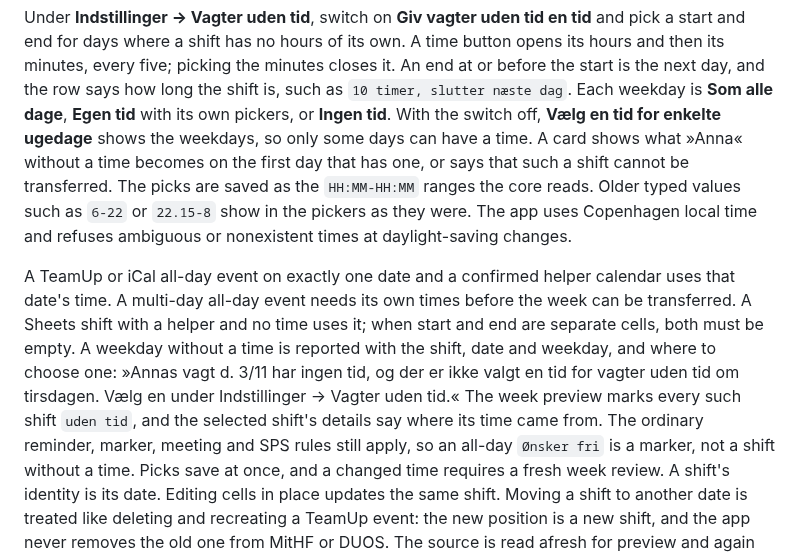
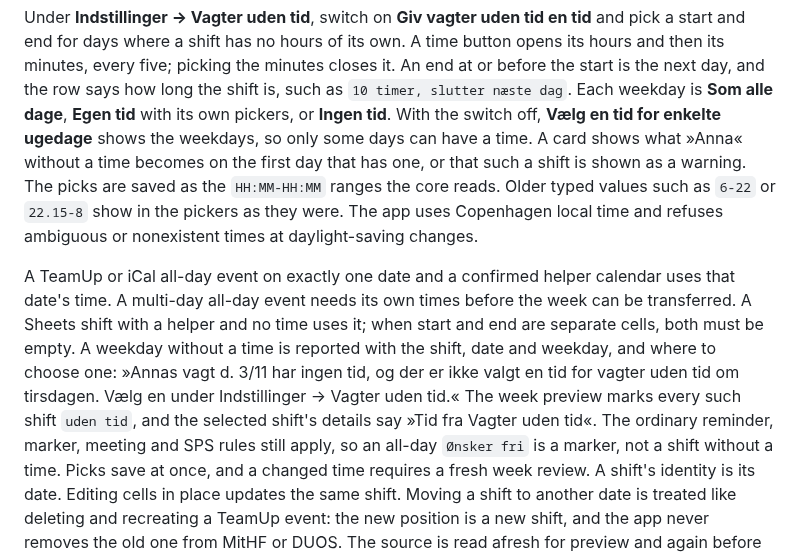
Before and after one commit to Jdreioe/BPA_Overblik, a Markdown page: docs/guided-setup.md, the part around the change. GitHub-like rendering.

```diff
--- a/docs/guided-setup.md
+++ b/docs/guided-setup.md
@@ -225,7 +225,7 @@ says how long the shift is, such as `10 timer, slutter næste dag`. Each weekday
 is **Som alle dage**, **Egen tid** with its own pickers, or **Ingen tid**. With
 the switch off, **Vælg en tid for enkelte ugedage** shows the weekdays, so only
 some days can have a time. A card shows what »Anna« without a time becomes on
-the first day that has one, or says that such a shift cannot be transferred.
+the first day that has one, or that such a shift is shown as a warning.
 The picks are saved as the `HH:MM-HH:MM` ranges the core reads. Older typed
 values such as `6-22` or `22.15-8` show in the pickers as they were.
 The app uses Copenhagen local time and refuses ambiguous or nonexistent times
@@ -239,7 +239,7 @@ time is reported with the shift, date and weekday, and where to choose one:
 »Annas vagt d. 3/11 har ingen tid, og der er ikke valgt en tid for vagter uden
 tid om tirsdagen. Vælg en under Indstillinger → Vagter uden tid.« The week
 preview marks every such shift `uden tid`, and the selected shift's details
-say where its time came from. The ordinary reminder, marker, meeting and SPS
+say »Tid fra Vagter uden tid«. The ordinary reminder, marker, meeting and SPS
 rules still apply, so an all-day `Ønsker fri` is a marker, not a shift without
 a time. Picks save at once, and a changed time requires a fresh week review.
 A shift's identity is its date. Editing cells in place updates the same
```
Also changed, not shown: docs/screenshots/vagter-uden-tid-guide.png, docs/screenshots/vagter-uden-tid-off.png, docs/screenshots/vagter-uden-tid-on.png, docs/screenshots/vagter-uden-tid-picker.png, docs/screenshots/vagter-uden-tid-week.png, 2 other files.
